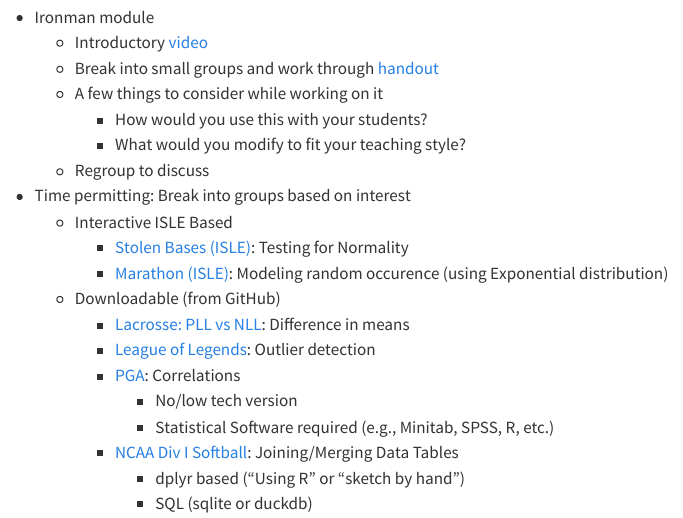
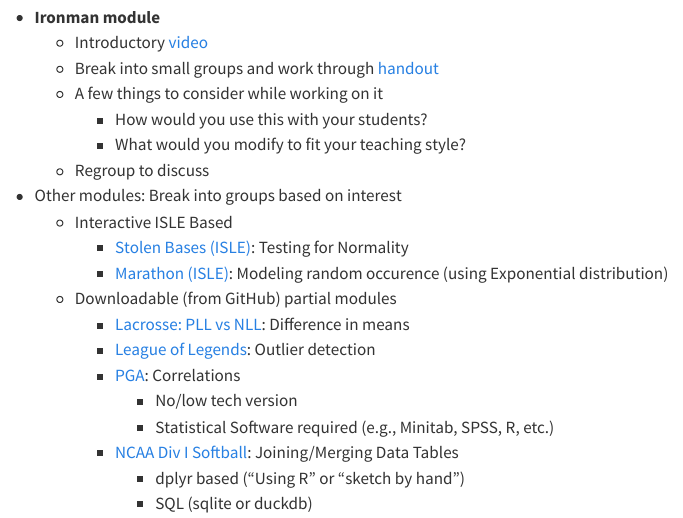
Before and after one commit to iramler/uscots2023_score, a Quarto document (index.qmd): the page in a window 1100 px wide, from 990 px down. Rendered offline with R 4.5, knitr and Pandoc in place of Quarto, with nearby package versions; menus at the side of the page are left out.

Commit message:
webpage update

```diff
--- a/index.qmd
+++ b/index.qmd
@@ -46,7 +46,7 @@
 
 ##	09:45 Example SCORE modules
 
--	Ironman module
+-	**Ironman module**
     -	Introductory [video](http://myslu.stlawu.edu/~msch/SCORE/SarahTrueTriathlonModule.mp4){target="_blank"}
     -	Break into small groups and work through [handout](https://github.com/iramler/slu_score/tree/main/triathlon_womens_ironman){target="_blank"}
     -	A few things to consider while working on it
@@ -54,18 +54,18 @@
         - What would you modify to fit your teaching style?
     - Regroup to discuss
 
--	Time permitting: Break into groups based on interest
+-	Other modules:  Break into groups based on interest
     -	Interactive ISLE Based
         - [Stolen Bases (ISLE)](https://isle.stat.cmu.edu/SCORE/stolen-bases-module/ ){target="_blank"}: Testing for Normality
         -	[Marathon (ISLE)](https://isle.stat.cmu.edu/SCORE/marathons/){target="_blank"}: Modeling random occurence (using Exponential distribution)
 
-    - Downloadable (from GitHub)
-        -	[Lacrosse: PLL vs NLL](https://github.com/iramler/slu_score/tree/main/lacrosse_pll_vs_nll){target="_blank"}: Difference in means
-        -	[League of Legends](https://github.com/iramler/slu_score/tree/main/league_of_legends){target="_blank"}: Outlier detection
-        -	[PGA](https://github.com/iramler/slu_score/tree/main/pga_drive_putt){target="_blank"}: Correlations
+    - Downloadable (from GitHub) partial modules
+        -	[Lacrosse: PLL vs NLL](https://github.com/iramler/uscots2023_score/tree/master/modules/lacrosse_pll_vs_nll){target="_blank"}: Difference in means
+        -	[League of Legends](https://github.com/iramler/uscots2023_score/tree/master/modules/league_of_legends){target="_blank"}: Outlier detection
+        -	[PGA](https://github.com/iramler/uscots2023_score/tree/master/modules/pga_drive_putt){target="_blank"}: Correlations
             - No/low tech version
             - Statistical Software required (e.g., Minitab, SPSS, R, etc.)
-        - [NCAA Div I Softball](https://github.com/iramler/slu_score/tree/main/softball_div1){target="_blank"}: Joining/Merging Data Tables
+        - [NCAA Div I Softball](https://github.com/iramler/uscots2023_score/tree/master/modules/softball_div1){target="_blank"}: Joining/Merging Data Tables
             - dplyr based ("Using R" or "sketch by hand")
             - SQL (sqlite or duckdb)
 
```
Also changed, not shown: index.qmd (8 more changed lines).
